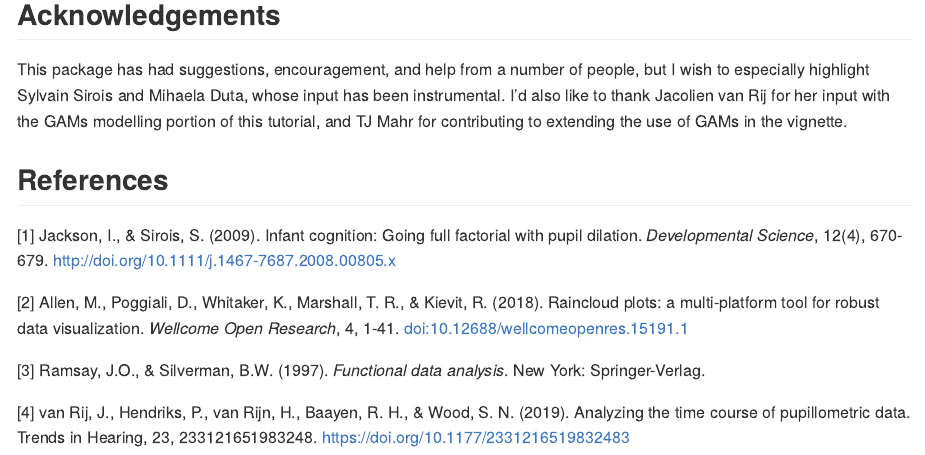
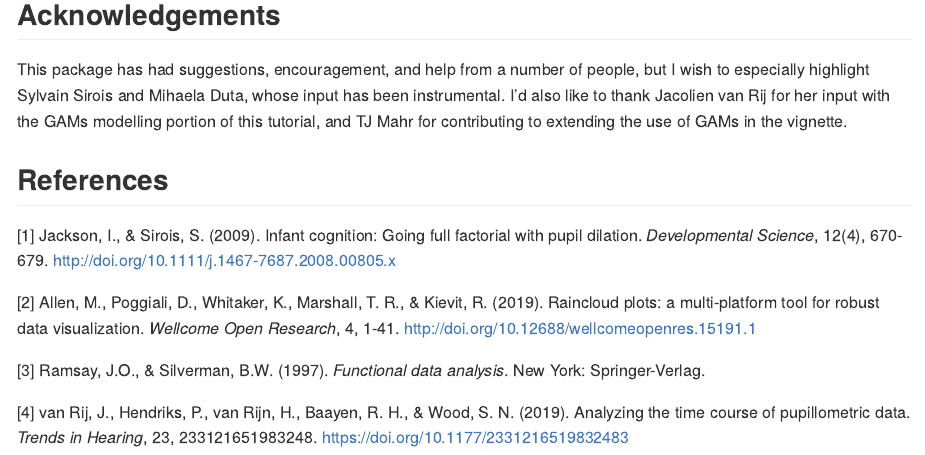
Before and after one commit to samhforbes/PupillometryR, an R Markdown document (README.Rmd): the page in a window 1100 px wide, from 1850 px down. The pictures show the output file README.md that the author committed with the source, drawn offline in the style of GitHub; badge pictures from the web are left out.

Commit message:
minor formatting and URL fix

```diff
--- a/README.Rmd
+++ b/README.Rmd
@@ -91,9 +91,9 @@ This package has had suggestions, encouragement, and help from a number of peopl
 
 [1] Jackson, I., & Sirois, S. (2009). Infant cognition: Going full factorial with pupil dilation. *Developmental Science*, 12(4), 670-679. http://doi.org/10.1111/j.1467-7687.2008.00805.x
 
-[2] Allen, M., Poggiali, D., Whitaker, K., Marshall, T. R., & Kievit, R. (2018). Raincloud plots: a multi-platform tool for robust data visualization. *Wellcome Open Research*, 4, 1-41.
-doi:10.12688/wellcomeopenres.15191.1
+[2] Allen, M., Poggiali, D., Whitaker, K., Marshall, T. R., & Kievit, R. (2019). Raincloud plots: a multi-platform tool for robust data visualization. *Wellcome Open Research*, 4, 1-41.
+http://doi.org/10.12688/wellcomeopenres.15191.1
 
 [3] Ramsay, J.O., & Silverman, B.W. (1997). *Functional data analysis*. New York: Springer-Verlag.
 
-[4] van Rij, J., Hendriks, P., van Rijn, H., Baayen, R. H., & Wood, S. N. (2019). Analyzing the time course of pupillometric data. Trends in Hearing, 23, 233121651983248. https://doi.org/10.1177/2331216519832483
+[4] van Rij, J., Hendriks, P., van Rijn, H., Baayen, R. H., & Wood, S. N. (2019). Analyzing the time course of pupillometric data. *Trends in Hearing*, 23, 233121651983248. https://doi.org/10.1177/2331216519832483
```
Also changed, not shown: vignettes/PupillometryR.Rmd (+3 -2 lines), README.md, 1 other file.
